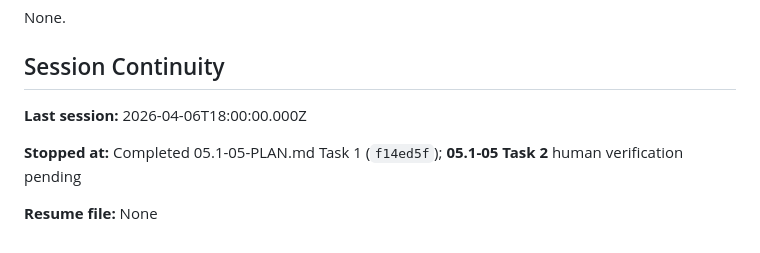
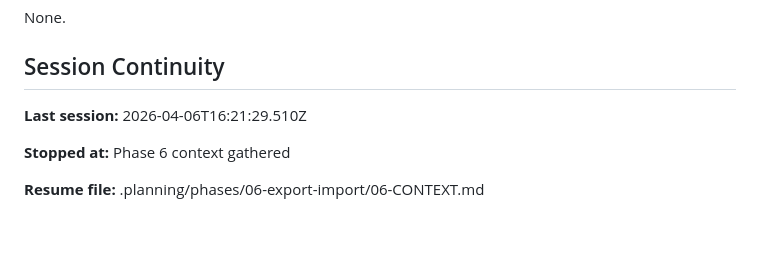
Before and after one commit to Sundypha/luma, a Markdown page: .planning/STATE.md, the part around the change. GitHub-like rendering.

Commit message:
docs(state): record phase 6 context session

```diff
--- a/.planning/STATE.md
+++ b/.planning/STATE.md
@@ -117,8 +117,8 @@ None.
 
 ## Session Continuity
 
-**Last session:** 2026-04-06T18:00:00.000Z
+**Last session:** 2026-04-06T16:21:29.510Z
 
-**Stopped at:** Completed 05.1-05-PLAN.md Task 1 (`f14ed5f`); **05.1-05 Task 2** human verification pending
+**Stopped at:** Phase 6 context gathered
 
-**Resume file:** None
+**Resume file:** .planning/phases/06-export-import/06-CONTEXT.md
```
